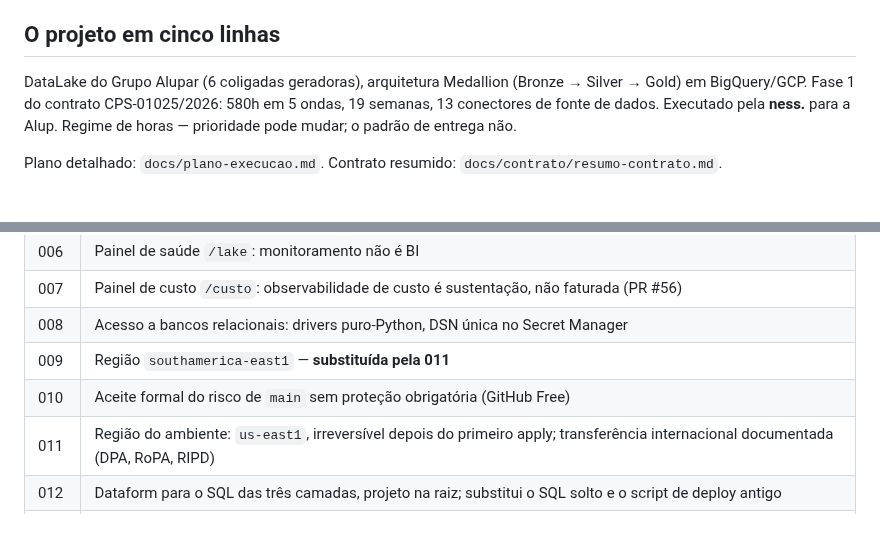
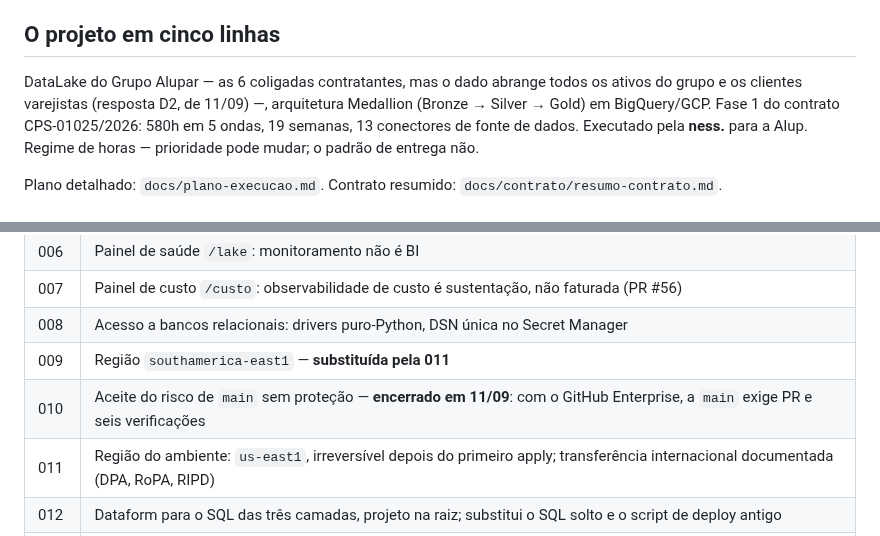
Before and after one commit to nessenergy/Alupdatalake, a Markdown page: AGENTS.md, 2 parts joined by grey strips. Drawn GitHub-style.

```diff
--- a/AGENTS.md
+++ b/AGENTS.md
@@ -7,7 +7,9 @@ continuam sendo o caminho.
 
 ## O projeto em cinco linhas
 
-DataLake do Grupo Alupar (6 coligadas geradoras), arquitetura Medallion
+DataLake do Grupo Alupar — as 6 coligadas contratantes, mas o dado abrange
+todos os ativos do grupo e os clientes varejistas (resposta D2, de 11/09) —,
+arquitetura Medallion
 (Bronze → Silver → Gold) em BigQuery/GCP. Fase 1 do contrato CPS-01025/2026:
 580h em 5 ondas, 19 semanas, 13 conectores de fonte de dados. Executado pela
 **ness.** para a Alup. Regime de horas — prioridade pode mudar; o padrão de
@@ -149,7 +151,7 @@ dizem como *este contrato* usa o produto.
 | 007 | Painel de custo `/custo`: observabilidade de custo é sustentação, não faturada (PR #56) |
 | 008 | Acesso a bancos relacionais: drivers puro-Python, DSN única no Secret Manager |
 | 009 | Região `southamerica-east1` — **substituída pela 011** |
-| 010 | Aceite formal do risco de `main` sem proteção obrigatória (GitHub Free) |
+| 010 | Aceite do risco de `main` sem proteção — **encerrado em 11/09**: com o GitHub Enterprise, a `main` exige PR e seis verificações |
 | 011 | Região do ambiente: `us-east1`, irreversível depois do primeiro apply; transferência internacional documentada (DPA, RoPA, RIPD) |
 | 012 | Dataform para o SQL das três camadas, projeto na raiz; substitui o SQL solto e o script de deploy antigo |
 | 013 | Ingestão em lote pelos conectores Python, sem CDC nem Dataflow; linhagem OpenLineage no executor |
```
Also changed, not shown: docs/proximos-passos.md (+6 -4 lines), docs/status.md (+1 -1 lines).
